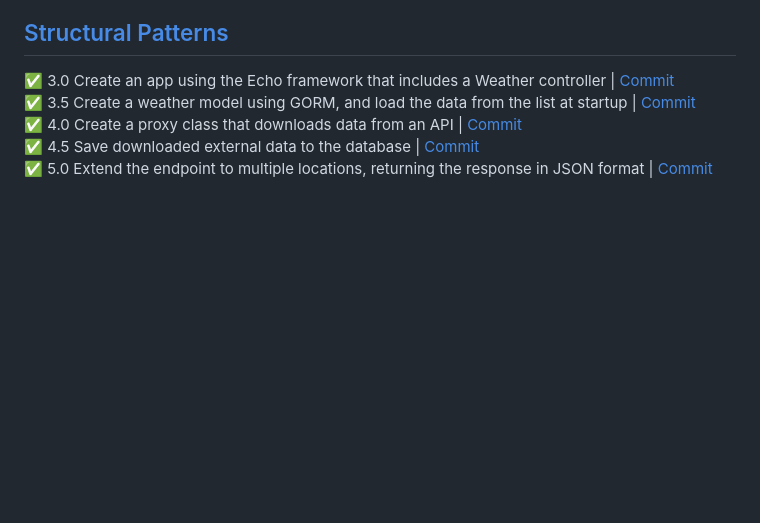
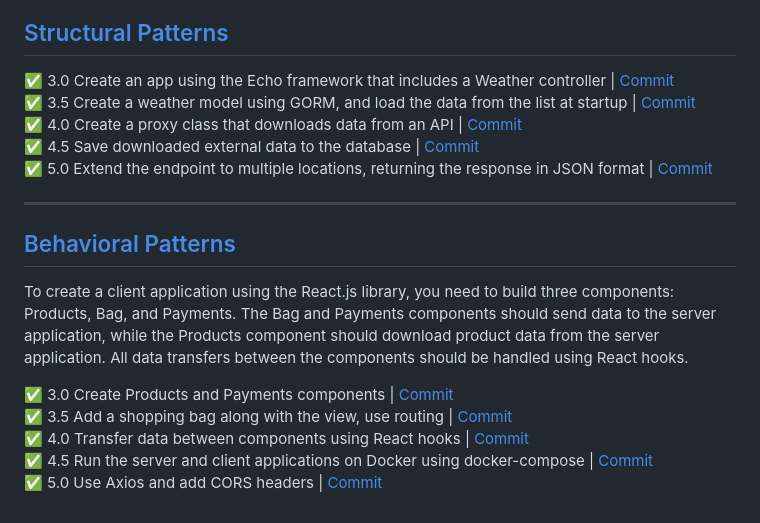
Before and after one commit to michalzuch/object-oriented-software, a Markdown page: README.md, the part around the change. GitHub-like rendering; blank space fills up the shorter version.

```diff
--- a/README.md
+++ b/README.md
@@ -45,3 +45,15 @@ https://github.com/michalzuch/object-oriented-software/assets/51276321/ecfbafbe-
 ✅ 4.0 Create a proxy class that downloads data from an API | [Commit](https://github.com/michalzuch/object-oriented-software/commit/d69d3fe99c08dc1da09989a89e2a921ff8d26b8d)
 ✅ 4.5 Save downloaded external data to the database | [Commit](https://github.com/michalzuch/object-oriented-software/commit/d69d3fe99c08dc1da09989a89e2a921ff8d26b8d)
 ✅ 5.0 Extend the endpoint to multiple locations, returning the response in JSON format | [Commit](https://github.com/michalzuch/object-oriented-software/commit/2dfe2238281c7674c422bb58ebe4adf61c838646)
+
+---
+
+## [Behavioral Patterns](https://github.com/michalzuch/object-oriented-software/tree/main/Behavioral%20Patterns)
+
+To create a client application using the React.js library, you need to build three components: Products, Bag, and Payments. The Bag and Payments components should send data to the server application, while the Products component should download product data from the server application. All data transfers between the components should be handled using React hooks.
+
+✅ 3.0 Create Products and Payments components | [Commit](https://github.com/michalzuch/object-oriented-software/commit/5fed65e569c703c8c81fe4d6d6cadc082a10a48f)
+✅ 3.5 Add a shopping bag along with the view, use routing | [Commit](https://github.com/michalzuch/object-oriented-software/commit/f2dcef55acbd5efd6be72a0da5f52631d1d7644d)
+✅ 4.0 Transfer data between components using React hooks | [Commit](https://github.com/michalzuch/object-oriented-software/commit/5fb6310e9876c47bb2765a325536ae1dd864677c)
+✅ 4.5 Run the server and client applications on Docker using docker-compose | [Commit](https://github.com/michalzuch/object-oriented-software/commit/452559366fb220d4235ef5c28e8c117684d6f11c)
+✅ 5.0 Use Axios and add CORS headers | [Commit](https://github.com/michalzuch/object-oriented-software/commit/5fed65e569c703c8c81fe4d6d6cadc082a10a48f)
```
